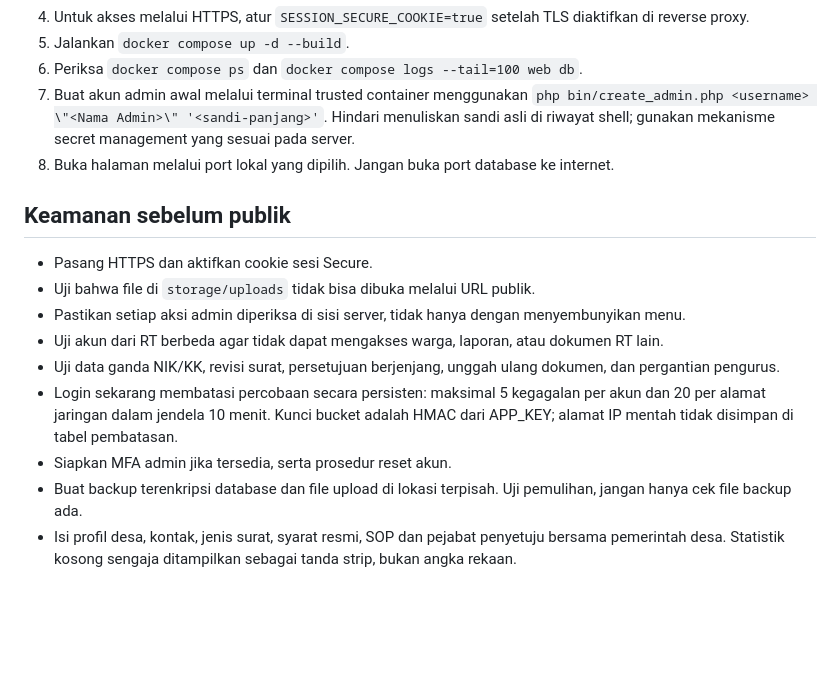
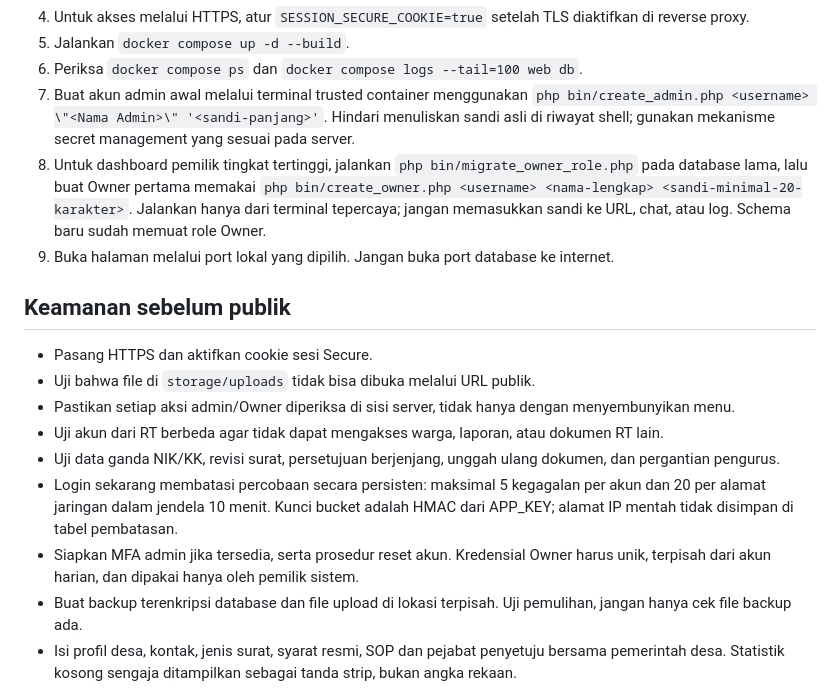
Before and after one commit to fiksum000/desa-digital, a Markdown page: docs/OPERASIONAL.md, the part around the change. GitHub-like rendering; blank space fills up the shorter version.

Commit message:
Document safe Owner role setup

```diff
--- a/docs/OPERASIONAL.md
+++ b/docs/OPERASIONAL.md
@@ -20,17 +20,18 @@ Repository ini adalah tahap pengembangan/beta. Jangan masukkan data penduduk sun
 5. Jalankan `docker compose up -d --build`.
 6. Periksa `docker compose ps` dan `docker compose logs --tail=100 web db`.
 7. Buat akun admin awal melalui terminal trusted container menggunakan `php bin/create_admin.php <username> \"<Nama Admin>\" '<sandi-panjang>'`. Hindari menuliskan sandi asli di riwayat shell; gunakan mekanisme secret management yang sesuai pada server.
+8. Untuk dashboard pemilik tingkat tertinggi, jalankan `php bin/migrate_owner_role.php` pada database lama, lalu buat Owner pertama memakai `php bin/create_owner.php <username> <nama-lengkap> <sandi-minimal-20-karakter>`. Jalankan hanya dari terminal tepercaya; jangan memasukkan sandi ke URL, chat, atau log. Schema baru sudah memuat role Owner.
 8. Buka halaman melalui port lokal yang dipilih. Jangan buka port database ke internet.
 
 ## Keamanan sebelum publik
 
 - Pasang HTTPS dan aktifkan cookie sesi Secure.
 - Uji bahwa file di `storage/uploads` tidak bisa dibuka melalui URL publik.
-- Pastikan setiap aksi admin diperiksa di sisi server, tidak hanya dengan menyembunyikan menu.
+- Pastikan setiap aksi admin/Owner diperiksa di sisi server, tidak hanya dengan menyembunyikan menu.
 - Uji akun dari RT berbeda agar tidak dapat mengakses warga, laporan, atau dokumen RT lain.
 - Uji data ganda NIK/KK, revisi surat, persetujuan berjenjang, unggah ulang dokumen, dan pergantian pengurus.
 - Login sekarang membatasi percobaan secara persisten: maksimal 5 kegagalan per akun dan 20 per alamat jaringan dalam jendela 10 menit. Kunci bucket adalah HMAC dari APP_KEY; alamat IP mentah tidak disimpan di tabel pembatasan.
-- Siapkan MFA admin jika tersedia, serta prosedur reset akun.
+- Siapkan MFA admin jika tersedia, serta prosedur reset akun. Kredensial Owner harus unik, terpisah dari akun harian, dan dipakai hanya oleh pemilik sistem.
 - Buat backup terenkripsi database dan file upload di lokasi terpisah. Uji pemulihan, jangan hanya cek file backup ada.
 - Isi profil desa, kontak, jenis surat, syarat resmi, SOP dan pejabat penyetuju bersama pemerintah desa. Statistik kosong sengaja ditampilkan sebagai tanda strip, bukan angka rekaan.
 
```
